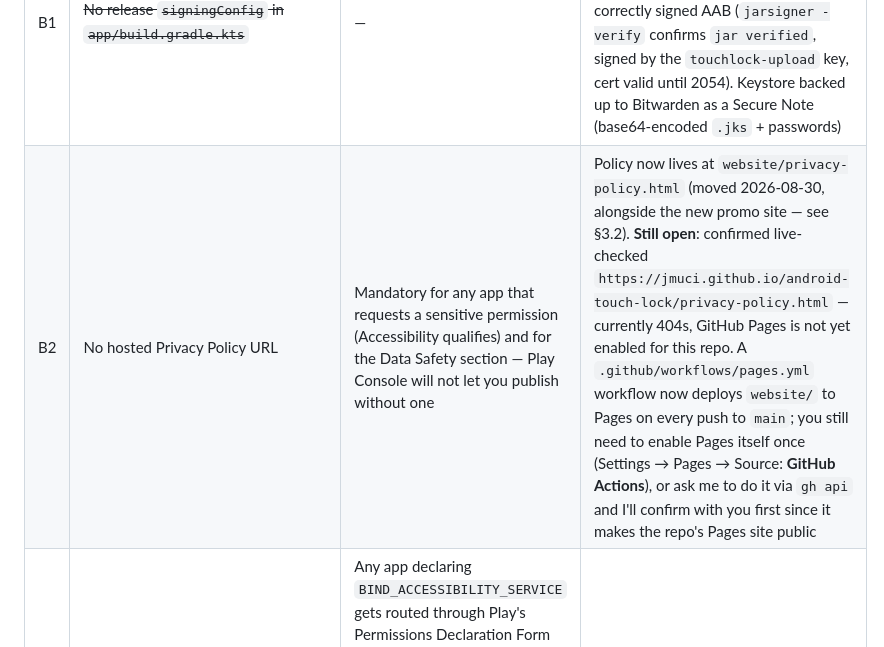
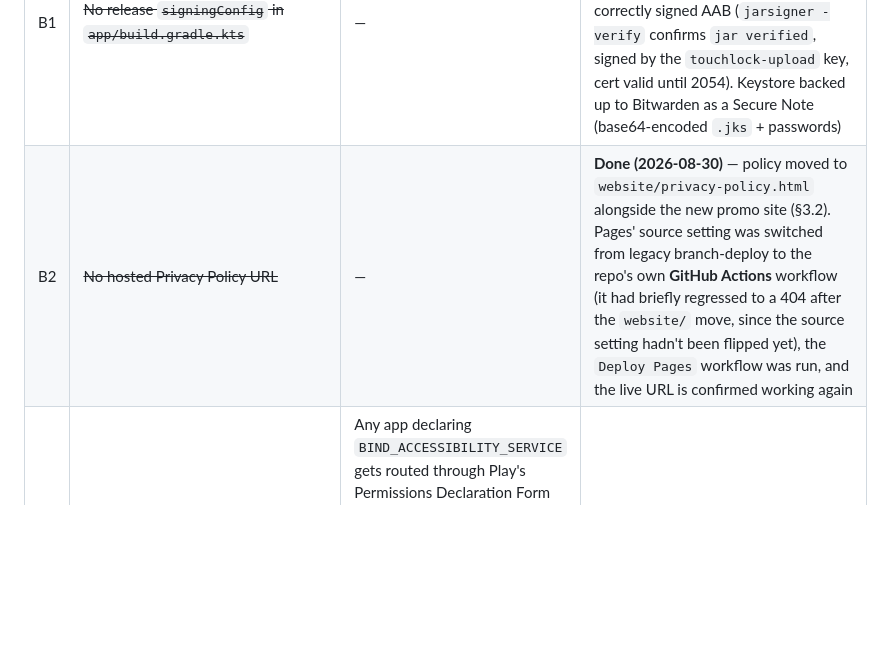
Before and after one commit to jmuci/android-touch-lock, a Markdown page: docs/PLAY_STORE_LAUNCH.md, the part around the change. Rendered like a GitHub page; blank space fills up the shorter version.

Commit message:
Mark B2 resolved after fixing the Pages deploy regression
Switched GitHub Pages' source setting from legacy branch-deploy to
the GitHub Actions workflow PR #28 introduced, and manually triggered
it once. The website/ restructuring had silently broken the live
privacy policy URL since Pages' source was never flipped over -
confirmed live now.

Co-Authored-By: Claude Sonnet 5 <noreply@anthropic.com>

```diff
--- a/docs/PLAY_STORE_LAUNCH.md
+++ b/docs/PLAY_STORE_LAUNCH.md
@@ -44,7 +44,7 @@ skipped or expedited. (**Corrected 2026-08-30**: this used to be 20 testers —
 | # | Finding | Why it matters | Fix |
 |---|---------|-----------------|-----|
 | B1 | ~~No release `signingConfig` in `app/build.gradle.kts`~~ | — | **Done (2026-08-30)** — upload keystore generated, `keystore.properties` filled in, and `./gradlew bundleRelease` verified to produce a correctly signed AAB (`jarsigner -verify` confirms `jar verified`, signed by the `touchlock-upload` key, cert valid until 2054). Keystore backed up to Bitwarden as a Secure Note (base64-encoded `.jks` + passwords) |
-| B2 | No hosted Privacy Policy URL | Mandatory for any app that requests a sensitive permission (Accessibility qualifies) and for the Data Safety section — Play Console will not let you publish without one | Policy now lives at `website/privacy-policy.html` (moved 2026-08-30, alongside the new promo site — see §3.2). **Still open**: confirmed live-checked `https://jmuci.github.io/android-touch-lock/privacy-policy.html` — currently 404s, GitHub Pages is not yet enabled for this repo. A `.github/workflows/pages.yml` workflow now deploys `website/` to Pages on every push to `main`; you still need to enable Pages itself once (Settings → Pages → Source: **GitHub Actions**), or ask me to do it via `gh api` and I'll confirm with you first since it makes the repo's Pages site public |
+| B2 | ~~No hosted Privacy Policy URL~~ | — | **Done (2026-08-30)** — policy moved to `website/privacy-policy.html` alongside the new promo site (§3.2). Pages' source setting was switched from legacy branch-deploy to the repo's own **GitHub Actions** workflow (it had briefly regressed to a 404 after the `website/` move, since the source setting hadn't been flipped yet), the `Deploy Pages` workflow was run, and the live URL is confirmed working again |
 | B3 | Accessibility Permission Declaration Form not yet filed | Any app declaring `BIND_ACCESSIBILITY_SERVICE` gets routed through Play's Permissions Declaration Form during review; undeclared/unjustified use is a common auto-rejection reason. **Confirmed 2026-08-30 against current Play policy**: since Touch Lock is not a disability accessibility tool, it goes through the *non-accessibility-tool* declaration path (reason = "app functionality") — this is the correct path and is a legitimate, commonly-approved one (call-blocking, parental-control, and password-manager apps all use it), not a mismatch. See §1.5 for the residual risk and how to write the justification to minimize it | Justification text in §3.3, updated to lead with "no alternative API exists" framing (technical necessity, not convenience) — paste into the form. Needs the screen recording from B4 |
 | B4 | No screen-recording demo of Strong Lock for the declaration form | Google requires a video walkthrough of exactly how the accessibility service is used, not just text | Record a 30–60s screen capture: enable Strong Lock → show the in-app disclosure screen → grant in Settings → demonstrate the BACK button blocked, the notification shade auto-dismissing, and snap-back after Home/Recents, all while locked. Keep the raw file — Play Console sometimes asks for it again after initial submission |
 | B5 | Closed testing not yet started | See §0 | Start today — this is the actual critical path to any launch date. Requires 12 testers now, not 20 |
```
